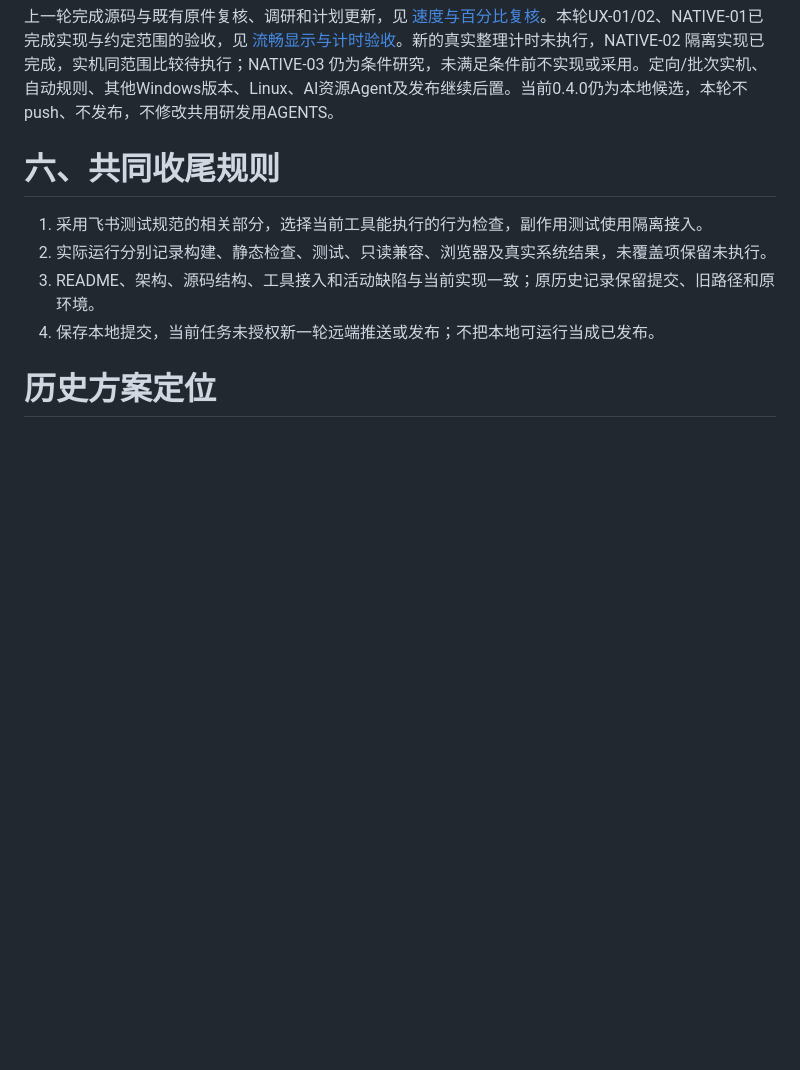
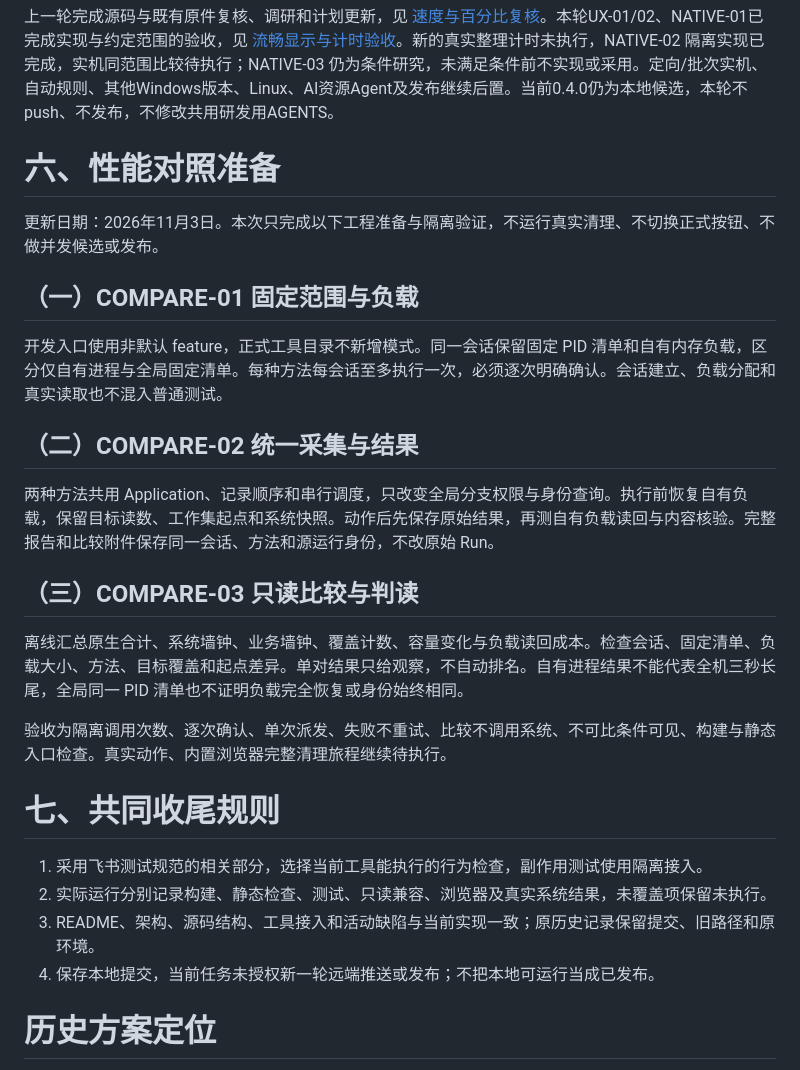
Before and after one commit to DreamSoul-AI/cpu-memory-cleanup, a Markdown page: docs/开发计划 Development Plan CPU 内存清理.md, the part around the change. GitHub-like rendering; blank space fills up the shorter version.

Commit message:
docs: define controlled comparison preparation and evidence

```diff
--- a/docs/开发计划 Development Plan CPU 内存清理.md
+++ b/docs/开发计划 Development Plan CPU 内存清理.md
@@ -69,7 +69,21 @@
 
 上一轮完成源码与既有原件复核、调研和计划更新，见 [速度与百分比复核](<运行记录 Run Record/2026-11-02 Rust速度与百分比复核.md>)。本轮UX-01/02、NATIVE-01已完成实现与约定范围的验收，见 [流畅显示与计时验收](<运行记录 Run Record/2026-11-02 流畅显示与计时验收.md>)。新的真实整理计时未执行，NATIVE-02 隔离实现已完成，实机同范围比较待执行；NATIVE-03 仍为条件研究，未满足条件前不实现或采用。定向/批次实机、自动规则、其他Windows版本、Linux、AI资源Agent及发布继续后置。当前0.4.0仍为本地候选，本轮不push、不发布，不修改共用研发用AGENTS。
 
-# 六、共同收尾规则
+# 六、性能对照准备
+更新日期：2026年11月3日。本次只完成以下工程准备与隔离验证，不运行真实清理、不切换正式按钮、不做并发候选或发布。
+
+## （一）COMPARE-01 固定范围与负载
+开发入口使用非默认 feature，正式工具目录不新增模式。同一会话保留固定 PID 清单和自有内存负载，区分仅自有进程与全局固定清单。每种方法每会话至多执行一次，必须逐次明确确认。会话建立、负载分配和真实读取也不混入普通测试。
+
+## （二）COMPARE-02 统一采集与结果
+两种方法共用 Application、记录顺序和串行调度，只改变全局分支权限与身份查询。执行前恢复自有负载，保留目标读数、工作集起点和系统快照。动作后先保存原始结果，再测自有负载读回与内容核验。完整报告和比较附件保存同一会话、方法和源运行身份，不改原始 Run。
+
+## （三）COMPARE-03 只读比较与判读
+离线汇总原生合计、系统墙钟、业务墙钟、覆盖计数、容量变化与负载读回成本。检查会话、固定清单、负载大小、方法、目标覆盖和起点差异。单对结果只给观察，不自动排名。自有进程结果不能代表全机三秒长尾，全局同一 PID 清单也不证明负载完全恢复或身份始终相同。
+
+验收为隔离调用次数、逐次确认、单次派发、失败不重试、比较不调用系统、不可比条件可见、构建与静态入口检查。真实动作、内置浏览器完整清理旅程继续待执行。
+
+# 七、共同收尾规则
 <a id="四共同收尾规则"></a>
 
 1. 采用飞书测试规范的相关部分，选择当前工具能执行的行为检查，副作用测试使用隔离接入。
```
Also changed, not shown: docs/代码结构设计 Code Structure Design CPU 内存清理.md (+5 -0 lines), docs/架构设计 Architecture Design CPU 内存清理.md (+7 -0 lines).
